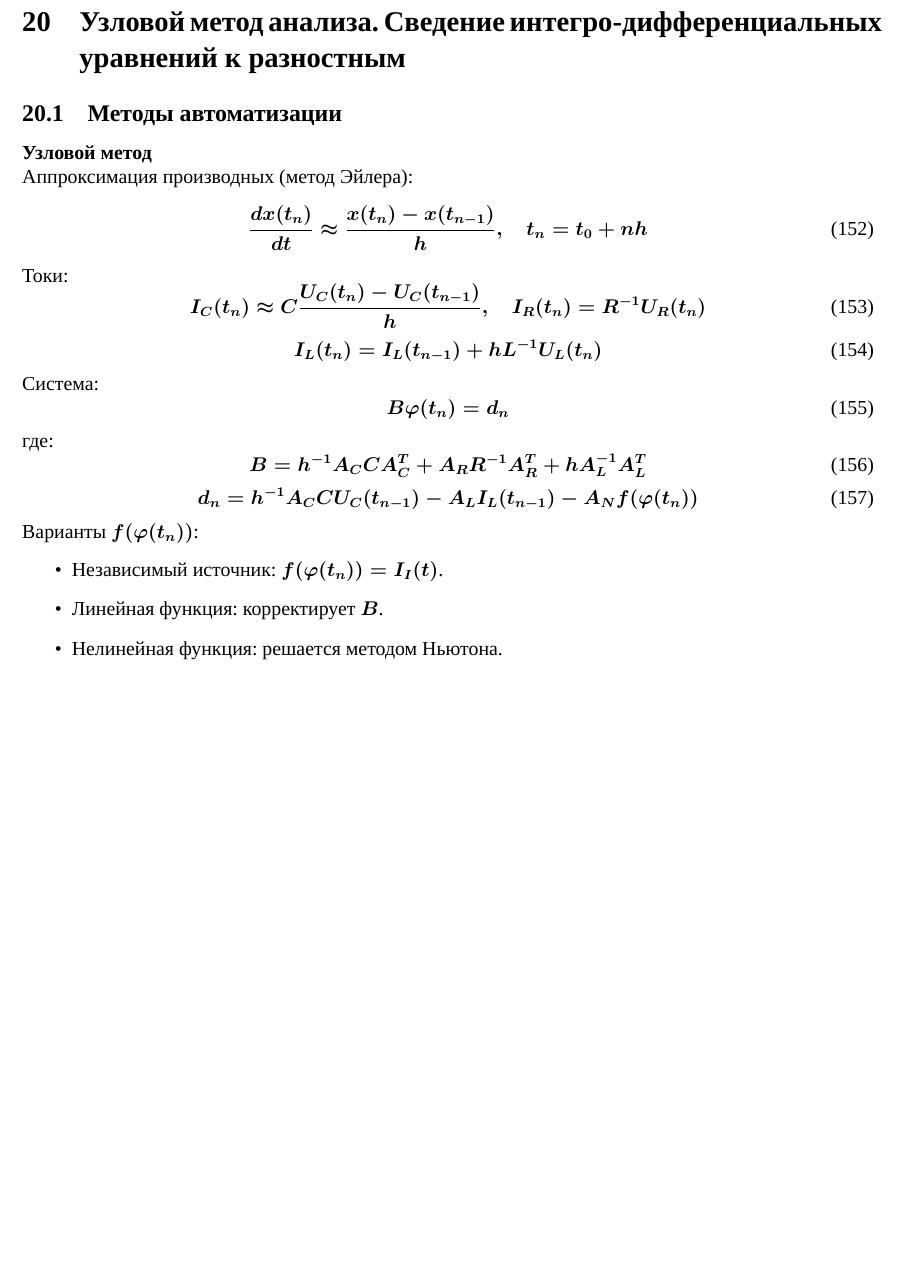
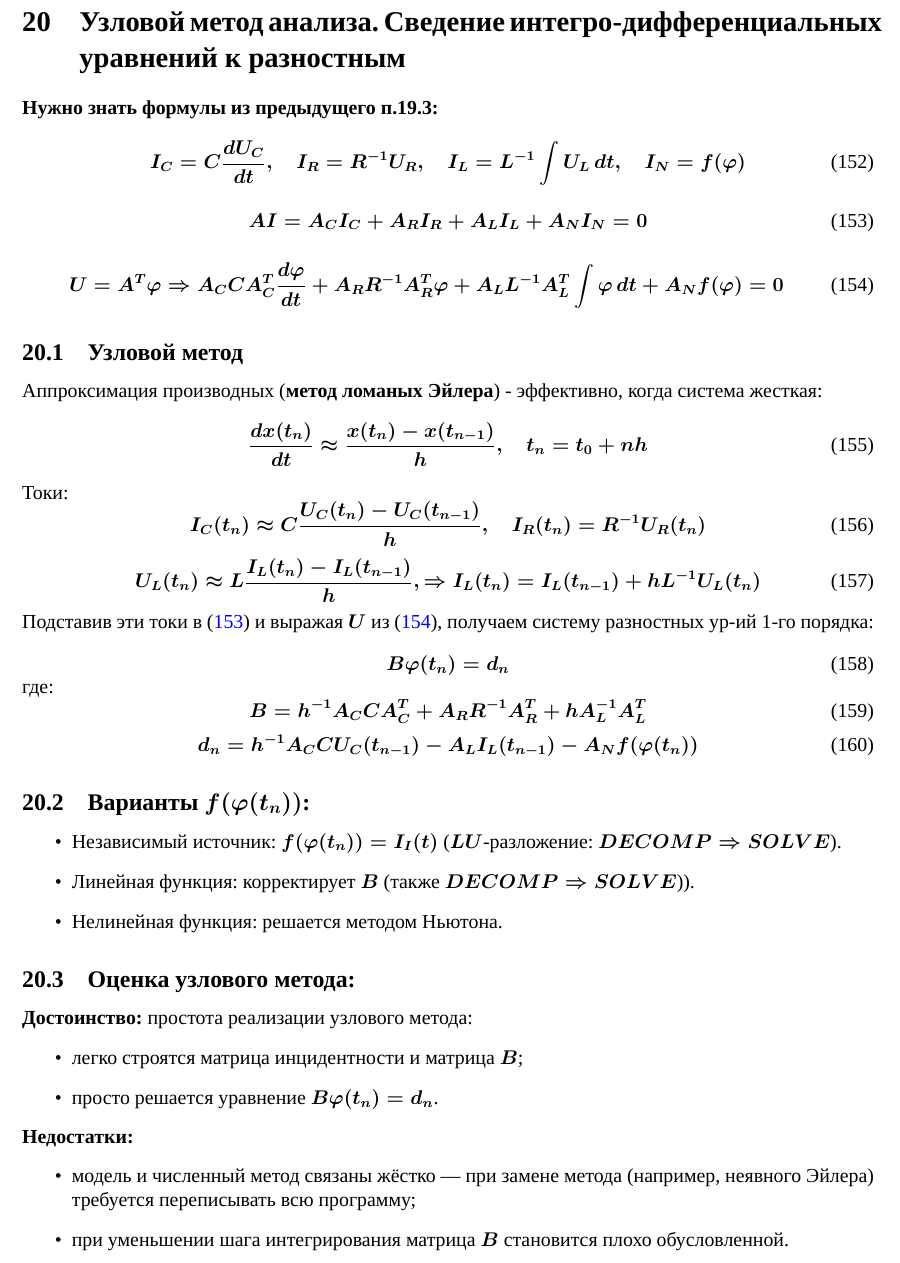
Before and after one commit to Vlad0sEnIgma345/MathMod, a LaTeX document (main.tex): part of page 40 of 45, cut so that both start at the same text, the shorter picture padded with empty space. Compiled offline with XeLaTeX; a missing font is replaced by an installed copy or a similar font.

Commit message:
feat: ticket 20 completed

```diff
--- a/main.tex
+++ b/main.tex
@@ -1993,12 +1993,32 @@
 
 	\section{Узловой метод анализа. Сведение интегро-дифференциальных уравнений к разностным}
 
-	\subsection{Методы автоматизации}
-
-	% Узловой метод
-	\textbf{Узловой метод}
-
-	Аппроксимация производных (метод Эйлера):
+	\textbf{Нужно знать формулы из предыдущего п.19.3:}
+
+	\begin{equation}
+		I_C = C \frac{dU_C}{dt}, \quad
+		I_R = R^{-1} U_R, \quad
+		I_L = L^{-1} \int U_L \, dt, \quad
+		I_N = f(\varphi)
+	\end{equation}
+
+	\begin{equation}
+		A I = A_C I_C + A_R I_R + A_L I_L + A_N I_N = 0
+		\label{eq:ai_decomposition}
+	\end{equation}
+
+	\begin{equation}
+		U = A^T \varphi \Rightarrow
+		A_C C A_C^T \frac{d\varphi}{dt} +
+		A_R R^{-1} A_R^T \varphi +
+		A_L L^{-1} A_L^T \int \varphi \, dt +
+		A_N f(\varphi) = 0
+		\label{eq:potential_balance}
+	\end{equation}
+
+	\subsection{Узловой метод}
+
+	Аппроксимация производных (\textbf{метод ломаных Эйлера}) - эффективно, когда система жесткая:
 	\begin{equation}
 		\frac{d x(t_n)}{dt} \approx \frac{x(t_n) - x(t_{n-1})}{h}, \quad t_n = t_0 + n h
 	\end{equation}
@@ -2007,11 +2027,12 @@
 		I_C(t_n) \approx C \frac{U_C(t_n) - U_C(t_{n-1})}{h}, \quad I_R(t_n) = R^{-1} U_R(t_n)
 	\end{equation}
 	\begin{equation}
-		I_L(t_n) = I_L(t_{n-1}) + h L^{-1} U_L(t_n)
-	\end{equation}
-	Система:
+		U_L(t_n) \approx L \frac{I_L(t_n) - I_L(t_{n-1})}{h}, \Rightarrow I_L(t_n) = I_L(t_{n-1}) + h L^{-1} U_L(t_n)
+	\end{equation}
+	Подставив эти токи в (\ref{eq:ai_decomposition}) и выражая $U$ из (\ref{eq:potential_balance}), получаем систему разностных ур-ий 1-го порядка:
 	\begin{equation}
 		B \varphi(t_n) = d_n
+		\vspace{-1em}
 	\end{equation}
 	где:
 	\begin{equation}
@@ -2020,12 +2041,27 @@
 	\begin{equation}
 		d_n = h^{-1} A_C C U_C(t_{n-1}) - A_L I_L(t_{n-1}) - A_N f(\varphi(t_n))
 	\end{equation}
-	Варианты $f(\varphi(t_n))$:
-	\begin{itemize}
-		\item Независимый источник: $f(\varphi(t_n)) = I_I(t)$.
-		\item Линейная функция: корректирует $B$.
+	\subsection{Варианты $f(\varphi(t_n))$:}
+	\begin{itemize}
+		\item Независимый источник: $f(\varphi(t_n)) = I_I(t)$ ($LU$-разложение: $DECOMP \Rightarrow SOLVE$).
+		\item Линейная функция: корректирует $B$ (также $DECOMP \Rightarrow SOLVE$)).
 		\item Нелинейная функция: решается методом Ньютона.
 	\end{itemize}
+
+	\subsection{Оценка узлового метода:}
+	\textbf{Достоинство:} простота реализации узлового метода:
+	\begin{itemize}
+		\item легко строятся матрица инцидентности и матрица \( B \);
+		\item просто решается уравнение $B \varphi(t_n) = d_n$.
+	\end{itemize}
+
+	\textbf{Недостатки:}
+	\begin{itemize}
+		\item модель и численный метод связаны жёстко — при замене метода (например, неявного Эйлера) требуется переписывать всю программу;
+		\item при уменьшении шага интегрирования матрица \( B \) становится плохо обусловленной.
+	\end{itemize}
+
+	\newpage
 
 	% Сведение к ОДУ
 	\textbf{Сведение к ОДУ}
```
